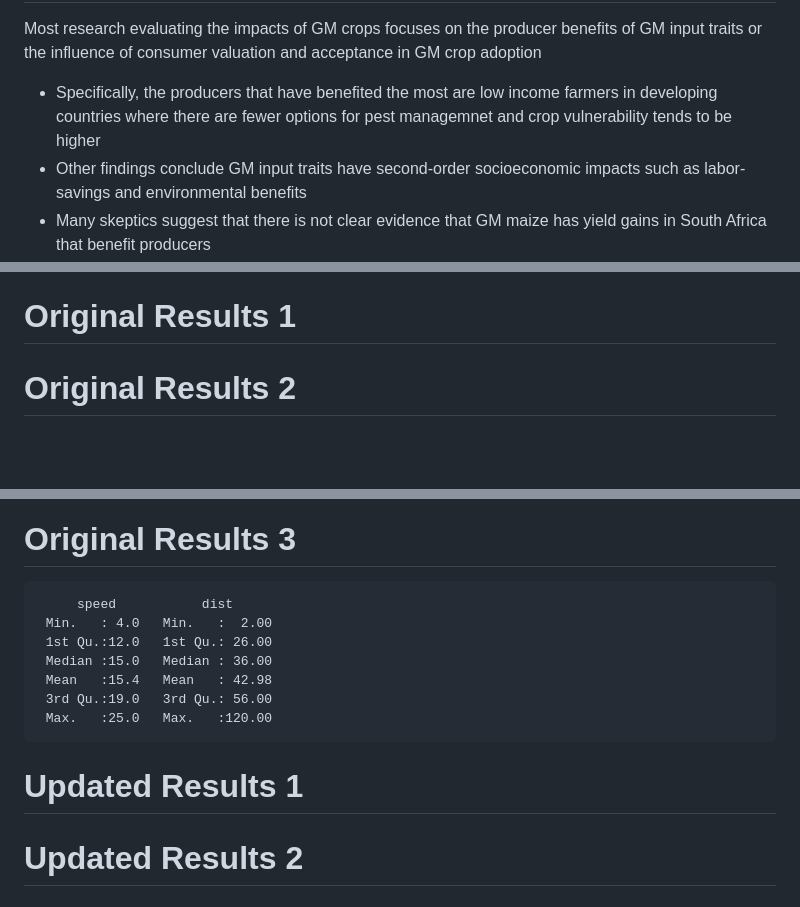
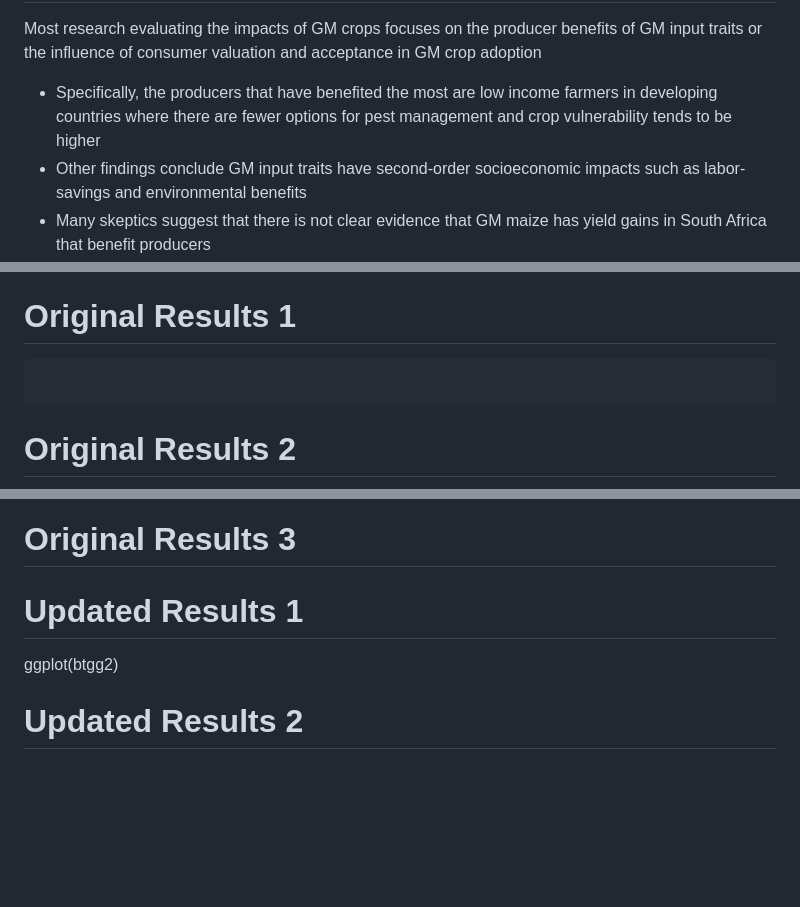
Before and after one commit to cfcooper/maize, a Markdown page: maizepresentation.md, 3 parts joined by grey strips. Rendered like a GitHub page; blank space fills up the shorter version.

Commit message:
some presentation updates (now moved to a powerpoint)

`````diff
--- a/maizepresentation.md
+++ b/maizepresentation.md
@@ -34,7 +34,7 @@ Introduction 2
 
 Most research evaluating the impacts of GM crops focuses on the producer benefits of GM input traits or the influence of consumer valuation and acceptance in GM crop adoption
 
-- Specifically, the producers that have benefited the most are low income farmers in developing countries where there are fewer options for pest managemnet and crop vulnerability tends to be higher
+- Specifically, the producers that have benefited the most are low income farmers in developing countries where there are fewer options for pest management and crop vulnerability tends to be higher
 - Other findings conclude GM input traits have second-order socioeconomic impacts such as labor-savings and environmental benefits
 - Many skeptics suggest that there is not clear evidence that GM maize has yield gains in South Africa that benefit producers
 
@@ -74,7 +74,9 @@ For our current study, we took the previous data that ranged from 1980-2008 and
 
 Original Results 1
 ========================================================
+```{render = 'normal_print'}
 
+````
 
 
 Original Results 2
@@ -86,19 +88,9 @@ Original Results 3
 ========================================================
 
 
-```
-     speed           dist
- Min.   : 4.0   Min.   :  2.00
- 1st Qu.:12.0   1st Qu.: 26.00
- Median :15.0   Median : 36.00
- Mean   :15.4   Mean   : 42.98
- 3rd Qu.:19.0   3rd Qu.: 56.00
- Max.   :25.0   Max.   :120.00
-```
-
 Updated Results 1
 ========================================================
-
+ggplot(btgg2)
 
 
 Updated Results 2
`````
Also changed, not shown: bt box plot.png (added), color boxplot.png (added), difference in yield gain overtime.png (added), 3 other files.
